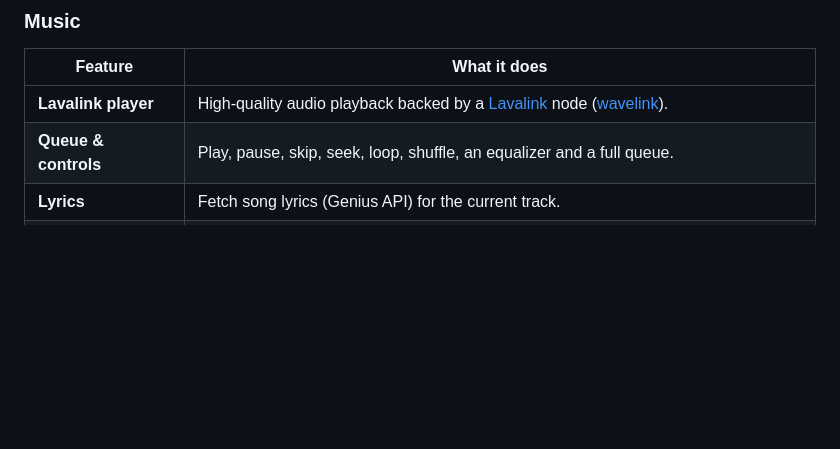
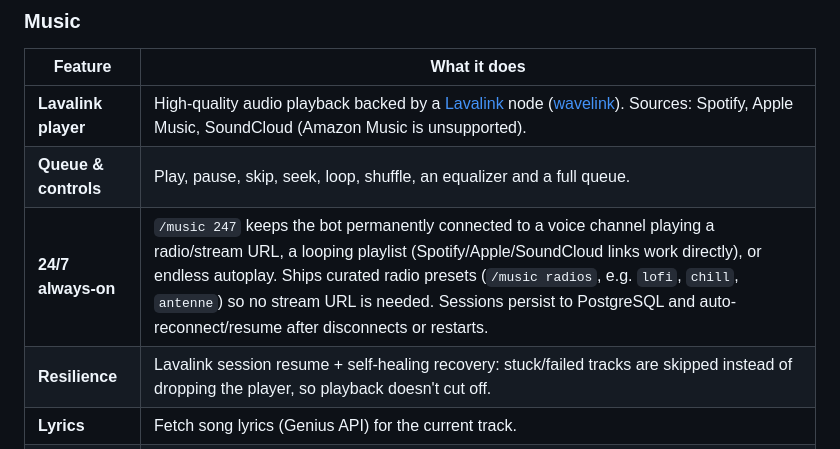
Before and after one commit to klappstuhlpy/Percy, a Markdown page: README.md, the part around the change. Drawn GitHub-style; blank space fills up the shorter version.

Commit message:
docs: update README to include additional details on Lavalink player features and resilience

```diff
--- a/README.md
+++ b/README.md
@@ -105,8 +105,10 @@ Moderation · Auto-moderation · Economy · Casino games · Leveling · Music ·
 
 | Feature              | What it does                                                                                                                                                  |
 |----------------------|---------------------------------------------------------------------------------------------------------------------------------------------------------------|
-| **Lavalink player**  | High-quality audio playback backed by a [Lavalink](https://github.com/lavalink-devs/Lavalink) node ([wavelink](https://github.com/PythonistaGuild/Wavelink)). |
+| **Lavalink player**  | High-quality audio playback backed by a [Lavalink](https://github.com/lavalink-devs/Lavalink) node ([wavelink](https://github.com/PythonistaGuild/Wavelink)). Sources: Spotify, Apple Music, SoundCloud (Amazon Music is unsupported). |
 | **Queue & controls** | Play, pause, skip, seek, loop, shuffle, an equalizer and a full queue.                                                                                        |
+| **24/7 always-on**   | `/music 247` keeps the bot permanently connected to a voice channel playing a radio/stream URL, a looping playlist (Spotify/Apple/SoundCloud links work directly), or endless autoplay. Ships curated radio presets (`/music radios`, e.g. `lofi`, `chill`, `antenne`) so no stream URL is needed. Sessions persist to PostgreSQL and auto-reconnect/resume after disconnects or restarts. |
+| **Resilience**       | Lavalink session resume + self-healing recovery: stuck/failed tracks are skipped instead of dropping the player, so playback doesn't cut off.                  |
 | **Lyrics**           | Fetch song lyrics (Genius API) for the current track.                                                                                                         |
 | **Playlists**        | Save, load and manage personal playlists (`PlaylistTools`), persisted in PostgreSQL.                                                                          |
 | **Music panel**      | An optional persistent now-playing control panel pinned in a configured channel.                                                                              |
```
